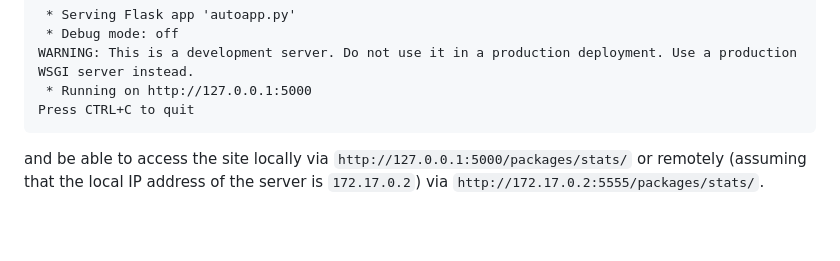
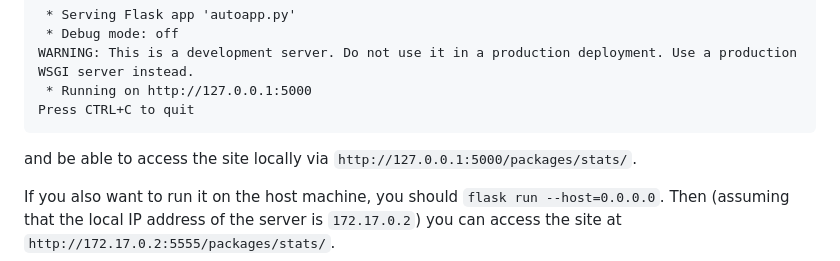
Before and after one commit to Bioconductor/bio-web-stats, a Markdown page: installer_scripts/docker_dev_setup_example.md, the part around the change. GitHub-like rendering; blank space fills up the shorter version.

Commit message:
Additional info on docker port binding

````diff
--- a/installer_scripts/docker_dev_setup_example.md
+++ b/installer_scripts/docker_dev_setup_example.md
@@ -92,6 +92,8 @@ WARNING: This is a development server. Do not use it in a production deployment.
  * Running on http://127.0.0.1:5000
 Press CTRL+C to quit
 ```
-and be able to access the site locally via `http://127.0.0.1:5000/packages/stats/`
-or remotely (assuming that the local IP address of the server is `172.17.0.2`) via
+and be able to access the site locally via `http://127.0.0.1:5000/packages/stats/`.
+
+If you also want to run it on the host machine, you should `flask run --host=0.0.0.0`. Then
+(assuming that the local IP address of the server is `172.17.0.2`) you can access the site at
 `http://172.17.0.2:5555/packages/stats/`.
````
